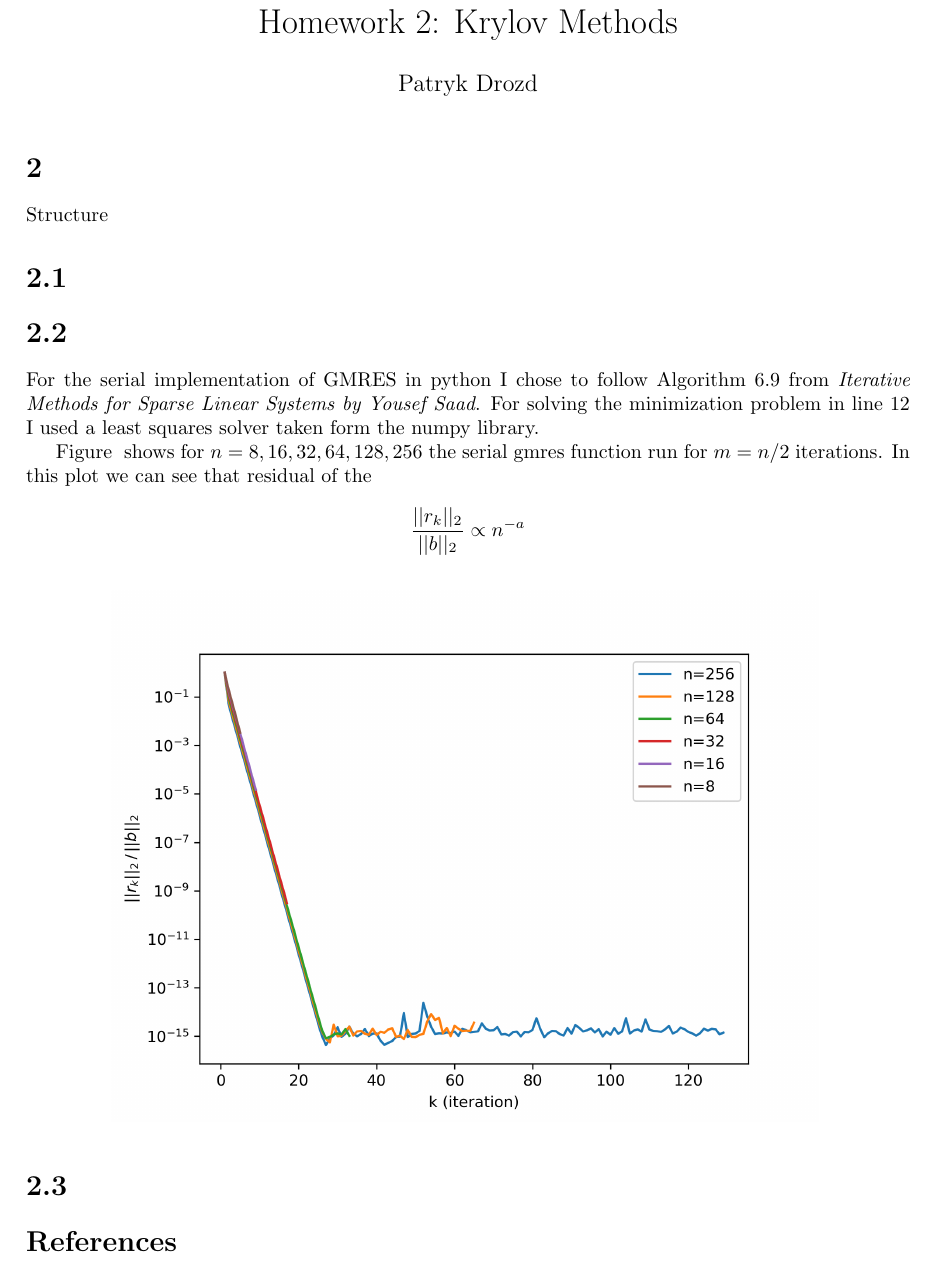
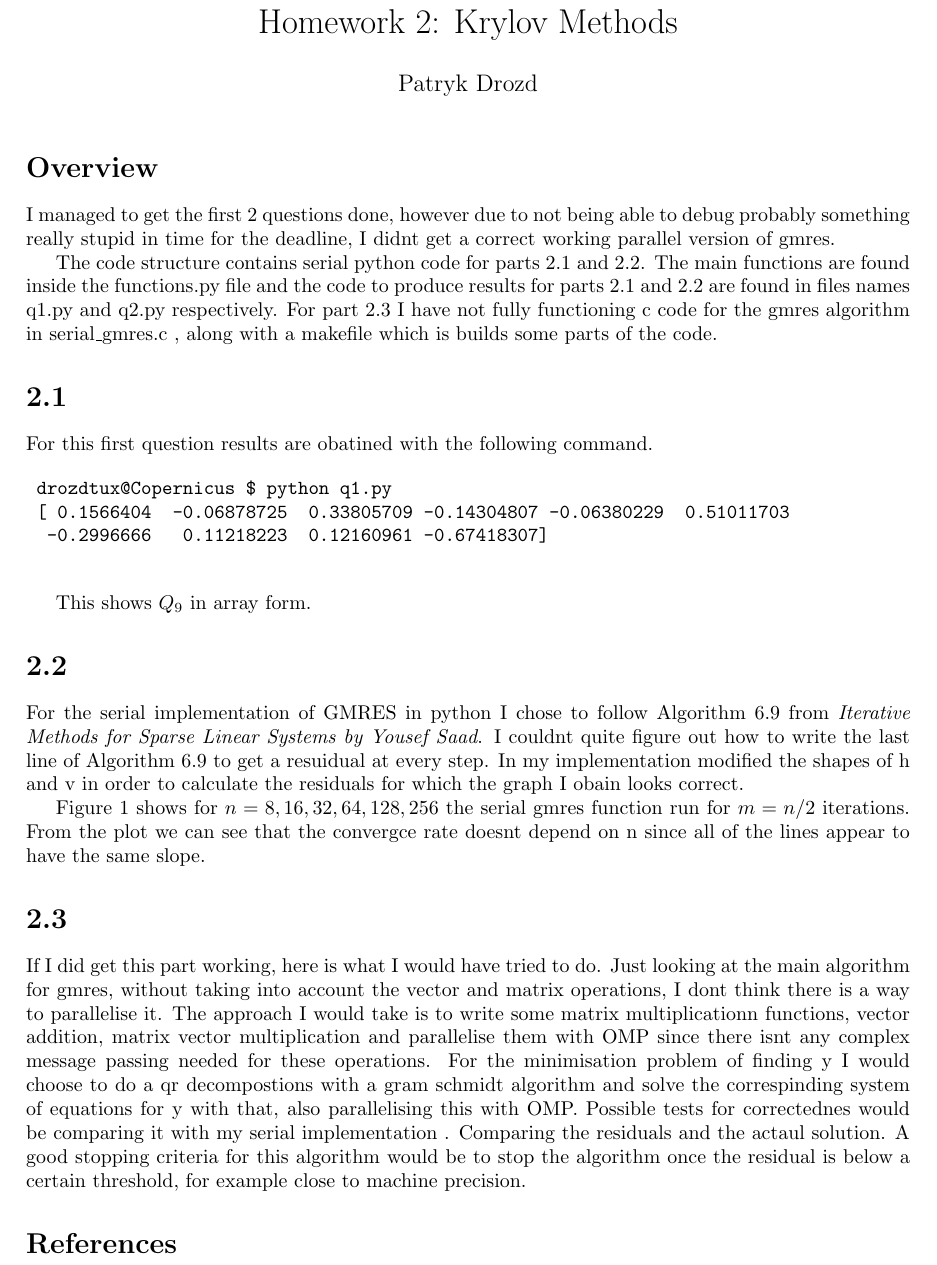
Before and after one commit to drozd324/krylov_methods, a LaTeX document (writeup/report.tex): part of the page before the commit and part of page 1 of 2 after it, cut so that both start at the same text. Compiled offline with pdfLaTeX.

Commit message:
last question doesnt work but i want to go to sleep now

```diff
--- a/writeup/report.tex
+++ b/writeup/report.tex
@@ -14,24 +14,40 @@
 \date{}
 \maketitle
 
-\section*{2}
-	Structure
+\section*{Overview}
+	I managed to get the first 2 questions done, however due to not being able to debug probably
+	something really stupid in time for the deadline, I didnt get a correct working parallel version of
+	gmres.
+
+	The code structure contains serial python code for parts 2.1 and 2.2. The main functions are found
+	inside the functions.py file and the code to produce results for parts 2.1 and 2.2 are found in
+	files names q1.py and q2.py respectively. For part 2.3 I have not fully functioning c code for
+	the gmres algorithm in serial\_gmres.c , along with a makefile which is builds some parts of the
+	code.
 
 \section*{2.1}
+
+	For this first question results are obatined with the following command.
+
+	\begin{verbatim}
+	drozdtux@Copernicus $ python q1.py
+	[ 0.1566404  -0.06878725  0.33805709 -0.14304807 -0.06380229  0.51011703
+	 -0.2996666   0.11218223  0.12160961 -0.67418307]
+	\end{verbatim}
+
+	This shows $Q_9$ in array form.
 
 \section*{2.2}
 
 	For the serial implementation of GMRES in python I chose to follow Algorithm 6.9 from
-	\textit{Iterative Methods for Sparse Linear Systems by Yousef Saad}. For solving the
-	minimization problem in line 12 I used a least squares solver taken form the numpy
-	library.
+	\textit{Iterative Methods for Sparse Linear Systems by Yousef Saad}. I couldnt quite figure
+	out how to write the last line of Algorithm 6.9 to get a resuidual at every step. In my
+	implementation modified the shapes of h and v in order to calculate the residuals for which
+	the graph I obain looks correct.
 
-	Figure \ref{fig:q2_fig} shows for $n = 8, 16, 32, 64, 128, 256$ the serial gmres function run
-	for $m = n/2$ iterations. In this plot we can see that residual of the
-
-	$$\frac{||r_k||_2}{||b||_2} \propto n^{-a}$$
-
-
+	Figure 1 shows for $n = 8, 16, 32, 64, 128, 256$ the serial gmres function run
+	for $m = n/2$ iterations. From the plot we can see that the convergce rate doesnt depend on n
+	since all of the lines appear to have the same slope.
 	\begin{figure}[h!]
 	    \centering
     	\includegraphics[width=.8\linewidth]{./q2_fig.png}
@@ -40,7 +57,17 @@
 
 \section*{2.3}
 
-
+	If I did get this part working, here is what I would have tried to do. Just looking at the
+	main algorithm for gmres, without taking into account the vector and matrix operations, I dont
+	think there is a way to parallelise it. The approach I would take is to write some matrix
+	multiplicationn functions, vector addition, matrix vector multiplication and parallelise them
+	with OMP since there isnt any complex message passing needed for these operations. For the
+	minimisation problem of finding y I would choose to do a qr decompostions with a gram schmidt
+	algorithm and solve the correspinding system of equations for y with that, also parallelising
+	this with OMP. Possible tests for correctednes would be comparing it with my serial implementation
+	. Comparing the residuals and the actaul solution. A good stopping criteria for this algorithm
+	would be to stop the algorithm once the residual is below a certain threshold, for example close to
+	machine precision.
 
 \bibliographystyle{plain}
 \bibliography{refs}
```
Also changed, not shown: writeup/report.pdf, writeup/report.tex (1 more changed lines), 4 other files.
